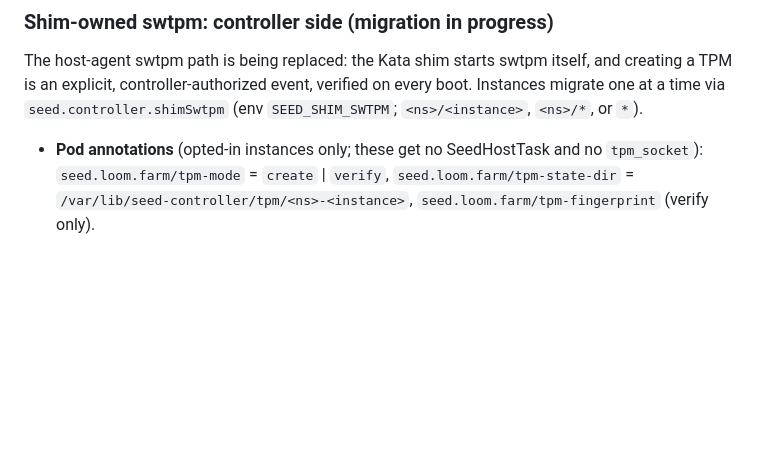
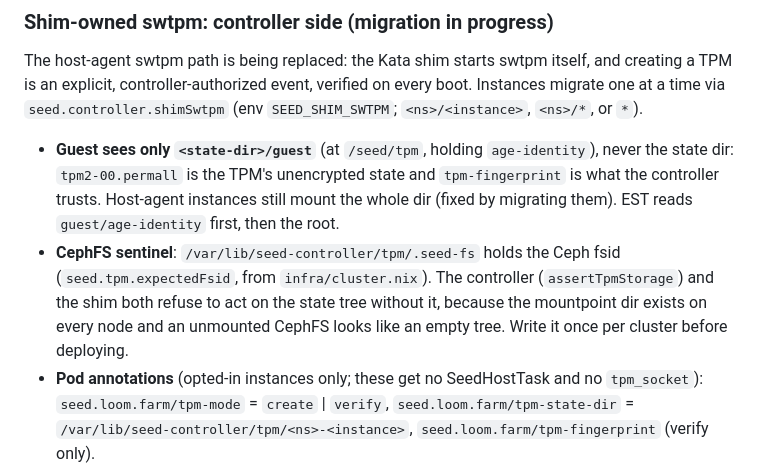
Before and after one commit to loomtex/seed, a Markdown page: CLAUDE.md, the part around the change. Rendered like a GitHub page; blank space fills up the shorter version.

Commit message:
docs: shim-path guest mount and the CephFS sentinel
Co-Authored-By: Joshua Perry <josh@6bit.com>

```diff
--- a/CLAUDE.md
+++ b/CLAUDE.md
@@ -354,6 +354,8 @@ tpm2_readpublic -Q -c srk.ctx -o srk.pub && tail -c +3 srk.pub | sha256sum
 
 The host-agent swtpm path is being replaced: the Kata shim starts swtpm itself, and creating a TPM is an explicit, controller-authorized event, verified on every boot. Instances migrate one at a time via `seed.controller.shimSwtpm` (env `SEED_SHIM_SWTPM`; `<ns>/<instance>`, `<ns>/*`, or `*`).
 
+- **Guest sees only `<state-dir>/guest`** (at `/seed/tpm`, holding `age-identity`), never the state dir: `tpm2-00.permall` is the TPM's unencrypted state and `tpm-fingerprint` is what the controller trusts. Host-agent instances still mount the whole dir (fixed by migrating them). EST reads `guest/age-identity` first, then the root.
+- **CephFS sentinel**: `/var/lib/seed-controller/tpm/.seed-fs` holds the Ceph fsid (`seed.tpm.expectedFsid`, from `infra/cluster.nix`). The controller (`assertTpmStorage`) and the shim both refuse to act on the state tree without it, because the mountpoint dir exists on every node and an unmounted CephFS looks like an empty tree. Write it once per cluster before deploying.
 - **Pod annotations** (opted-in instances only; these get no SeedHostTask and no `tpm_socket`): `seed.loom.farm/tpm-mode` = `create` | `verify`, `seed.loom.farm/tpm-state-dir` = `/var/lib/seed-controller/tpm/<ns>-<instance>`, `seed.loom.farm/tpm-fingerprint` (verify only).
 - **SeedTPM** (`kubectl get stpm -A`, name = instance): `status.fingerprint` = lowercase hex SHA-256 of the SRK's marshaled TPMT_PUBLIC (owner hierarchy, ECC P-256 SRK template, unique = 2x32 zero bytes). If it's recorded, the instance is rendered in verify mode; if not, in create mode. A CEL rule makes it immutable. Deleting a SeedTPM (operator only, since the controller has no delete RBAC) is how you authorize a new TPM. SeedTPMs are never reaped.
 - **Create → verify flip** (`src/controller/tpm.ts`): after a create-mode boot the shim writes `<state-dir>/tpm-fingerprint`. Once the pod is Ready, the controller validates the file, records it, and re-renders that Deployment in verify mode, which rolls the pod once. If the file and the record disagree, the controller logs it, emits a `FingerprintMismatch` event and sets the condition. It never rewrites the record.
```
